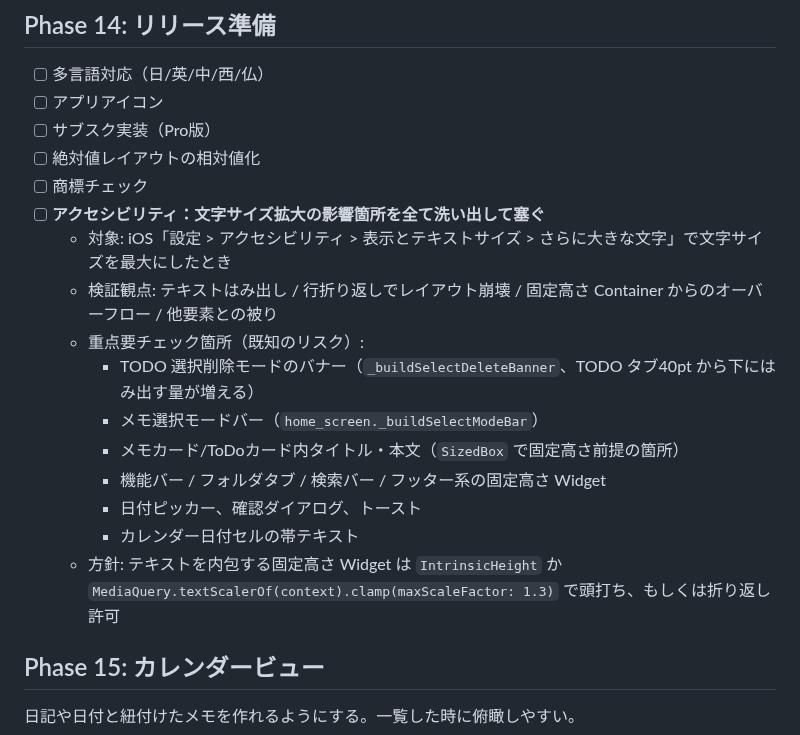
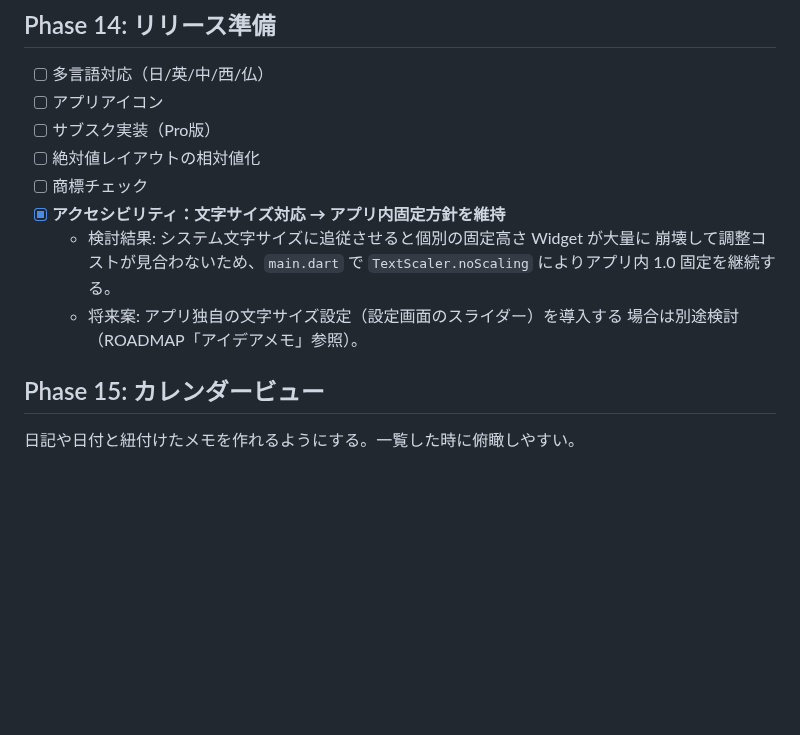
Before and after one commit to nock-in-mook/Memolette-Flutter, a Markdown page: ROADMAP.md, the part around the change. Drawn GitHub-style; blank space fills up the shorter version.

Commit message:
docs(roadmap): Phase 14 文字サイズ対応はアプリ内固定方針を維持として完了
システム文字サイズ追従への切替えを検討したが、個別の固定高さ Widget
が大量に崩壊し調整コストが見合わないため、TextScaler.noScaling による
アプリ内 1.0 固定を継続する判断とした。
将来必要なら、アプリ独自の文字サイズ設定として実装する（アイデアメモ）。

Co-Authored-By: Claude Opus 4.7 (1M context) <noreply@anthropic.com>

```diff
--- a/ROADMAP.md
+++ b/ROADMAP.md
@@ -171,17 +171,12 @@ B（スプリットビュー）で実用価値を出してから C の要素を
 - [ ] サブスク実装（Pro版）
 - [ ] 絶対値レイアウトの相対値化
 - [ ] 商標チェック
-- [ ] **アクセシビリティ：文字サイズ拡大の影響箇所を全て洗い出して塞ぐ**
-  - 対象: iOS「設定 > アクセシビリティ > 表示とテキストサイズ > さらに大きな文字」で文字サイズを最大にしたとき
-  - 検証観点: テキストはみ出し / 行折り返しでレイアウト崩壊 / 固定高さ Container からのオーバーフロー / 他要素との被り
-  - 重点要チェック箇所（既知のリスク）:
-    - TODO 選択削除モードのバナー（`_buildSelectDeleteBanner`、TODO タブ40pt から下にはみ出す量が増える）
-    - メモ選択モードバー（`home_screen._buildSelectModeBar`）
-    - メモカード/ToDoカード内タイトル・本文（`SizedBox` で固定高さ前提の箇所）
-    - 機能バー / フォルダタブ / 検索バー / フッター系の固定高さ Widget
-    - 日付ピッカー、確認ダイアログ、トースト
-    - カレンダー日付セルの帯テキスト
-  - 方針: テキストを内包する固定高さ Widget は `IntrinsicHeight` か `MediaQuery.textScalerOf(context).clamp(maxScaleFactor: 1.3)` で頭打ち、もしくは折り返し許可
+- [x] **アクセシビリティ：文字サイズ対応 → アプリ内固定方針を維持**
+  - 検討結果: システム文字サイズに追従させると個別の固定高さ Widget が大量に
+    崩壊して調整コストが見合わないため、`main.dart` で `TextScaler.noScaling`
+    によりアプリ内 1.0 固定を継続する。
+  - 将来案: アプリ独自の文字サイズ設定（設定画面のスライダー）を導入する
+    場合は別途検討（ROADMAP「アイデアメモ」参照）。
 
 ## Phase 15: カレンダービュー
 日記や日付と紐付けたメモを作れるようにする。一覧した時に俯瞰しやすい。
```
